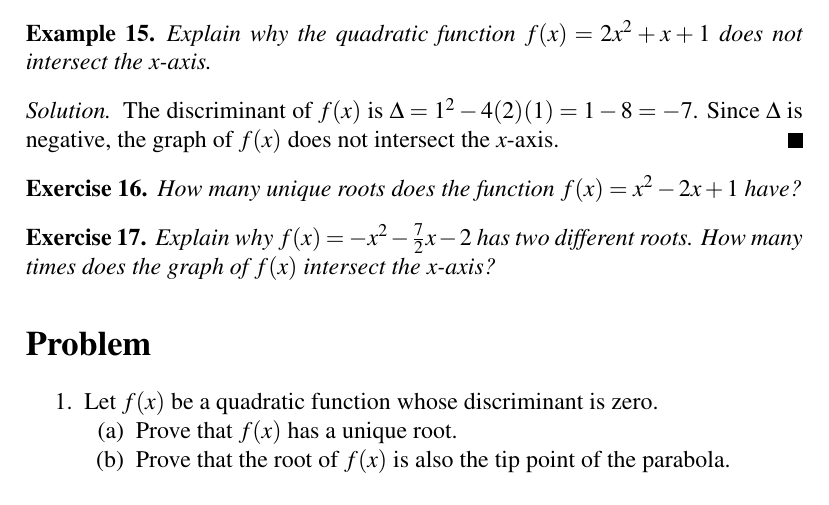
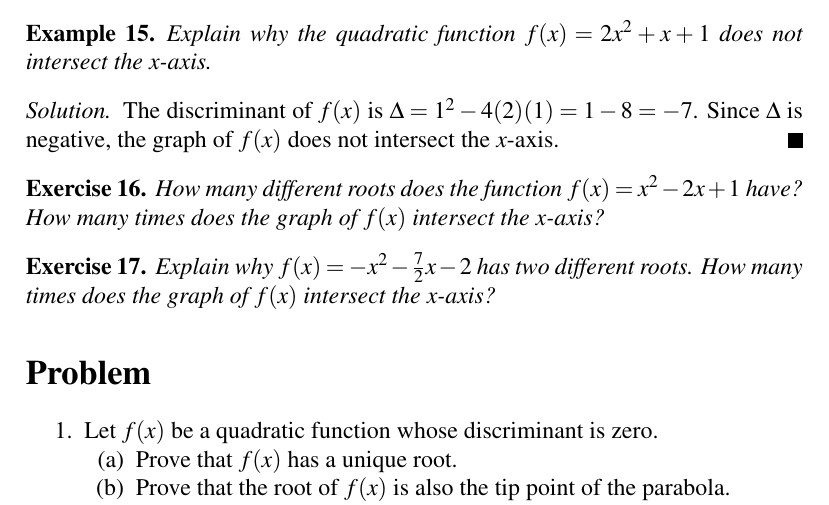
Before and after one commit to mvngu/hsnote, a LaTeX document (07_quadratic-graph.tex): part of page 10 of 10, cut so that both start at the same text. Compiled offline with pdfLaTeX.

Commit message:
Elaborate on the statement of an exercise and its solution.

```diff
--- a/07_quadratic-graph.tex
+++ b/07_quadratic-graph.tex
@@ -1305,14 +1305,16 @@ the graph of $f(x)$ does not intersect the $x$-axis.
 \end{solution}
 
 \begin{exercise}
-How many unique roots does the function $f(x) = x^2 - 2x + 1$ have?
+How many different roots does the function $f(x) = x^2 - 2x + 1$ have?
+How many times does the graph of $f(x)$ intersect the $x$-axis?
 \end{exercise}
 %%
 \ifbool{showSolution}{
 \begin{solution}
 The discriminant of $f(x)$ is
 $\Delta = (-2)^2 - 4(1)(1) = 4 - 4 = 0$.  Therefore $f(x)$ has a
-unique root.
+unique root.  The graph of $f(x)$ will intersect the $x$-axis once
+because the root of $f(x)$ lies on the $x$-axis.
 \end{solution}
 }{}
 
```
